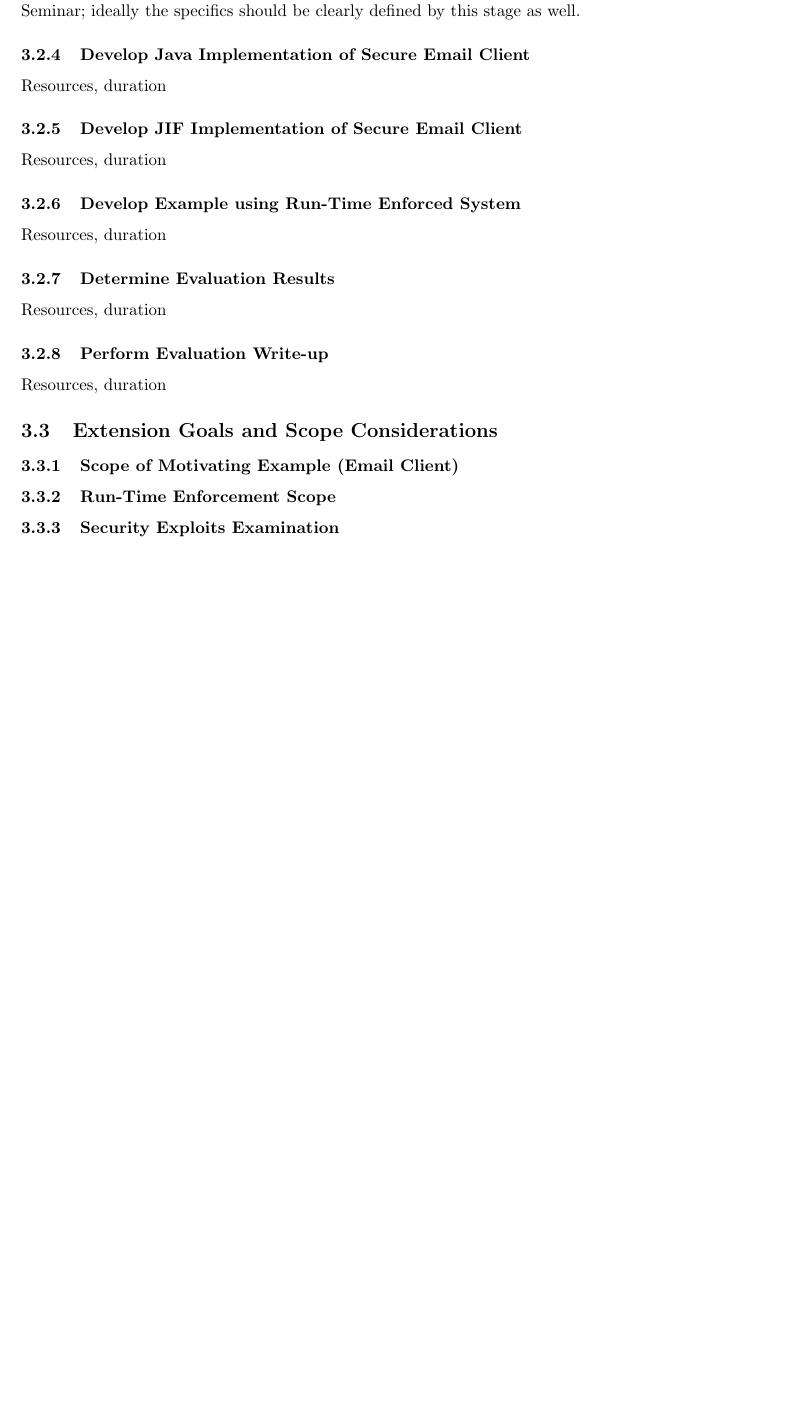
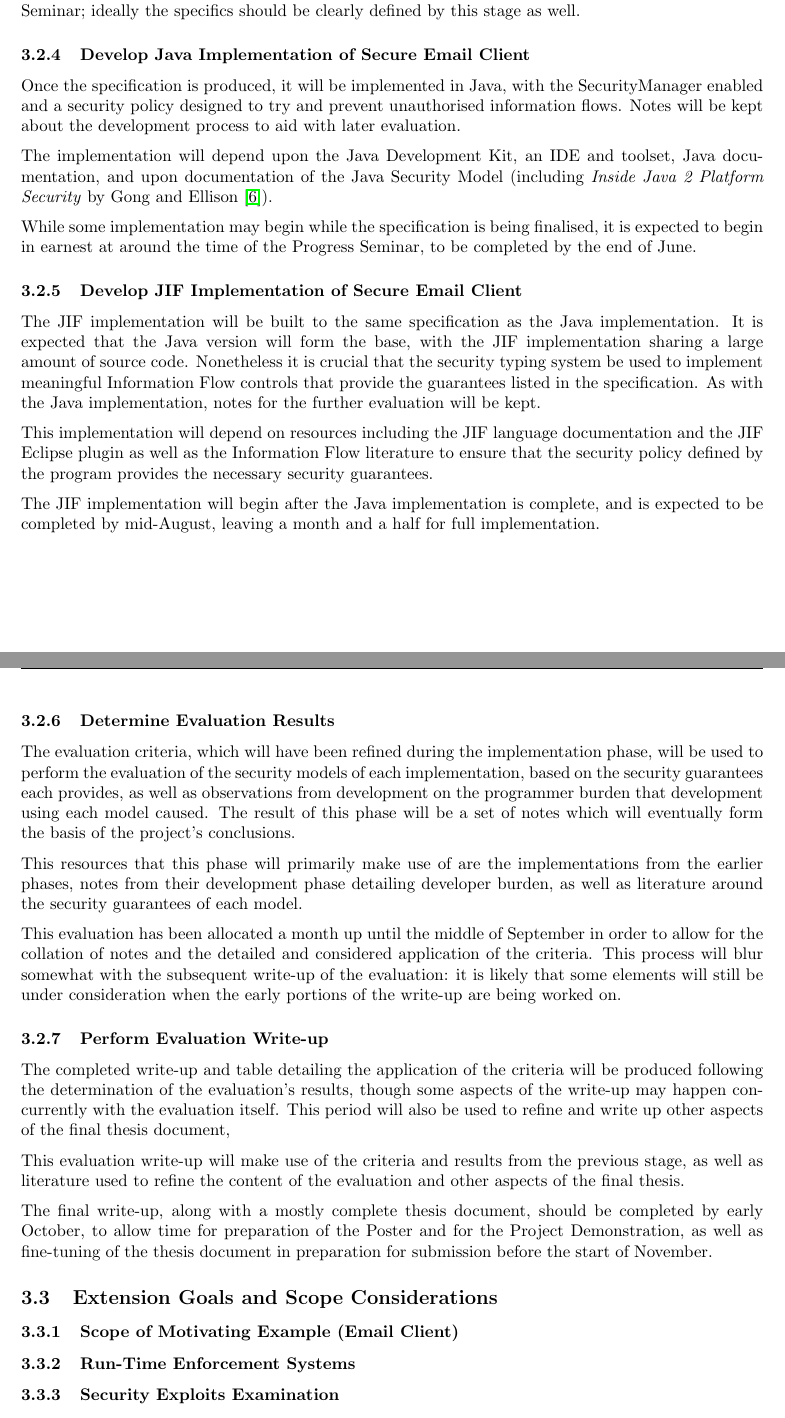
Before and after one commit to mcoot/thesis, a LaTeX document (project_proposal/report.tex, which reads project_proposal/plan.tex): part of page 16 of 20 before the commit and two parts of pages 16 and 17 of 21 after it, the two joined at a grey line, cut so that both start at the same text, the shorter picture padded with empty space. Compiled offline with pdfLaTeX; a missing bibliography style is replaced by a similar one.

Commit message:
Do more project plan

```diff
--- a/project_proposal/plan.tex
+++ b/project_proposal/plan.tex
@@ -47,31 +47,41 @@ The email client specification should be clearly laid out by early May, within a
 
 \subsubsection{Develop Java Implementation of Secure Email Client}
 
+Once the specification is produced, it will be implemented in Java, with the SecurityManager enabled and a security policy designed to try and prevent unauthorised information flows. Notes will be kept about the development process to aid with later evaluation.
 
+The implementation will depend upon the Java Development Kit, an IDE and toolset, Java documentation, and upon documentation of the Java Security Model (including \textit{Inside Java 2 Platform Security} by Gong and Ellison \cite{gong2003javasecurity}).
 
-Resources, duration
+While some implementation may begin while the specification is being finalised, it is expected to begin in earnest at around the time of the Progress Seminar, to be completed by the end of June.
 
 \subsubsection{Develop JIF Implementation of Secure Email Client}
 
-Resources, duration
+The JIF implementation will be built to the same specification as the Java implementation. It is expected that the Java version will form the base, with the JIF implementation sharing a large amount of source code. Nonetheless it is crucial that the security typing system be used to implement meaningful Information Flow controls that provide the guarantees listed in the specification. As with the Java implementation, notes for the further evaluation will be kept.
 
-\subsubsection{Develop Example using Run-Time Enforced System}
+This implementation will depend on resources including the JIF language documentation and the JIF Eclipse plugin as well as the Information Flow literature to ensure that the security policy defined by the program provides the necessary security guarantees.
 
-Resources, duration
+The JIF implementation will begin after the Java implementation is complete, and is expected to be completed by mid-August, leaving a month and a half for full implementation.
 
 \subsubsection{Determine Evaluation Results}
 
-Resources, duration
+The evaluation criteria, which will have been refined during the implementation phase, will be used to perform the evaluation of the security models of each implementation, based on the security guarantees each provides, as well as observations from development on the programmer burden that development using each model caused. The result of this phase will be a set of notes which will eventually form the basis of the project's conclusions.
+
+This resources that this phase will primarily make use of are the implementations from the earlier phases, notes from their development phase detailing developer burden, as well as literature around the security guarantees of each model.
+
+This evaluation has been allocated a month up until the middle of September in order to allow for the collation of notes and the detailed and considered application of the criteria. This process will blur somewhat with the subsequent write-up of the evaluation: it is likely that some elements will still be under consideration when the early portions of the write-up are being worked on.
 
 \subsubsection{Perform Evaluation Write-up}
 
-Resources, duration
+The completed write-up and table detailing the application of the criteria will be produced following the determination of the evaluation's results, though some aspects of the write-up may happen concurrently with the evaluation itself. This period will also be used to refine and write up other aspects of the final thesis document,
+
+This evaluation write-up will make use of the criteria and results from the previous stage, as well as literature used to refine the content of the evaluation and other aspects of the final thesis.
+
+The final write-up, along with a mostly complete thesis document, should be completed by early October, to allow time for preparation of the Poster and for the Project Demonstration, as well as fine-tuning of the thesis document in preparation for submission before the start of November.
 
 \subsection{Extension Goals and Scope Considerations}
 
 	\subsubsection{Scope of Motivating Example (Email Client)}
 
-	\subsubsection{Run-Time Enforcement Scope}
+	\subsubsection{Run-Time Enforcement Systems}
 
 	\subsubsection{Security Exploits Examination}
 
```
